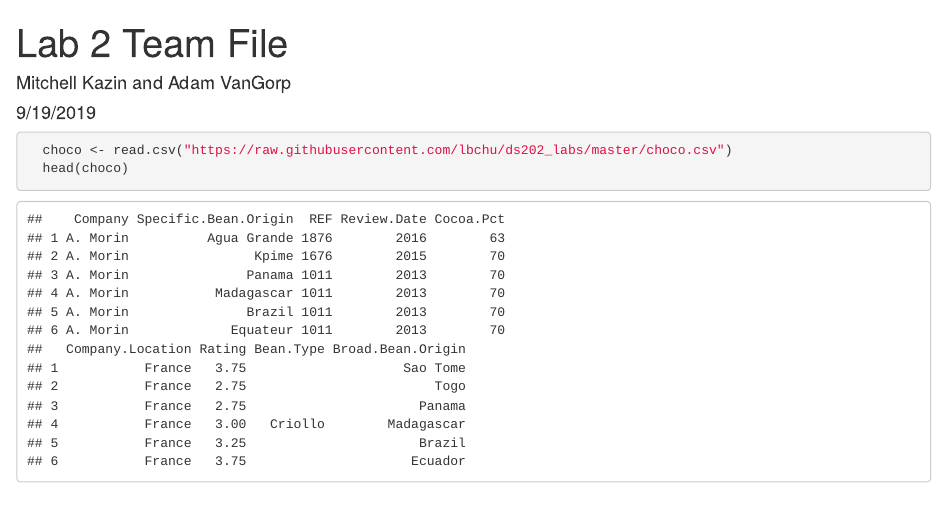
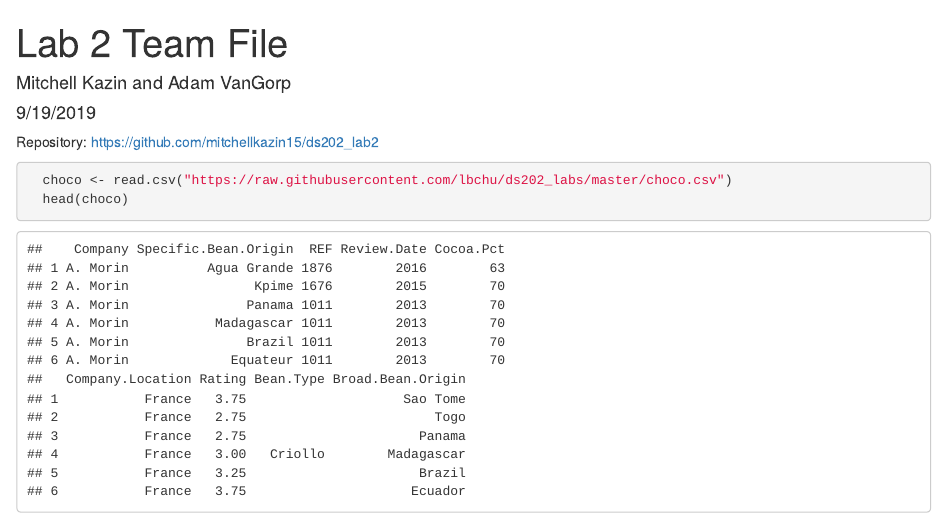
Before and after one commit to mitchellkazin15/ds202_lab2, an R Markdown document (team.Rmd): the page in a window 1100 px wide, from its top. The pictures show the output file team.html that the author committed with the source, opened offline.

Commit message:
added link to repo

````diff
--- a/team.Rmd
+++ b/team.Rmd
@@ -4,6 +4,8 @@ author: "Mitchell Kazin and Adam VanGorp"
 date: "9/19/2019"
 output: html_document
 ---
+Repository: https://github.com/mitchellkazin15/ds202_lab2
+
 
 ```{r setup, include=FALSE}
 knitr::opts_chunk$set(echo = TRUE)
````
Also changed, not shown: team.html.
